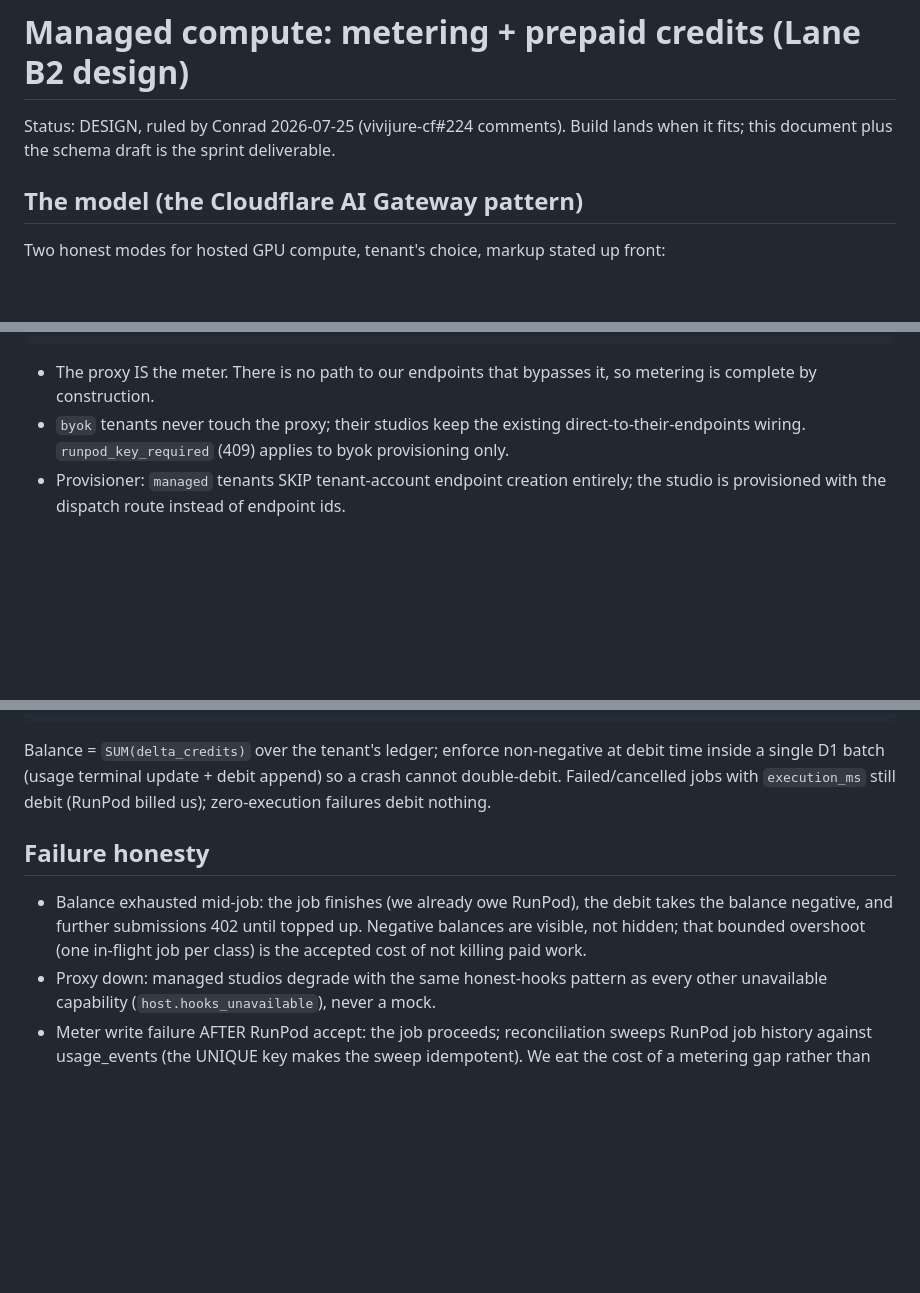
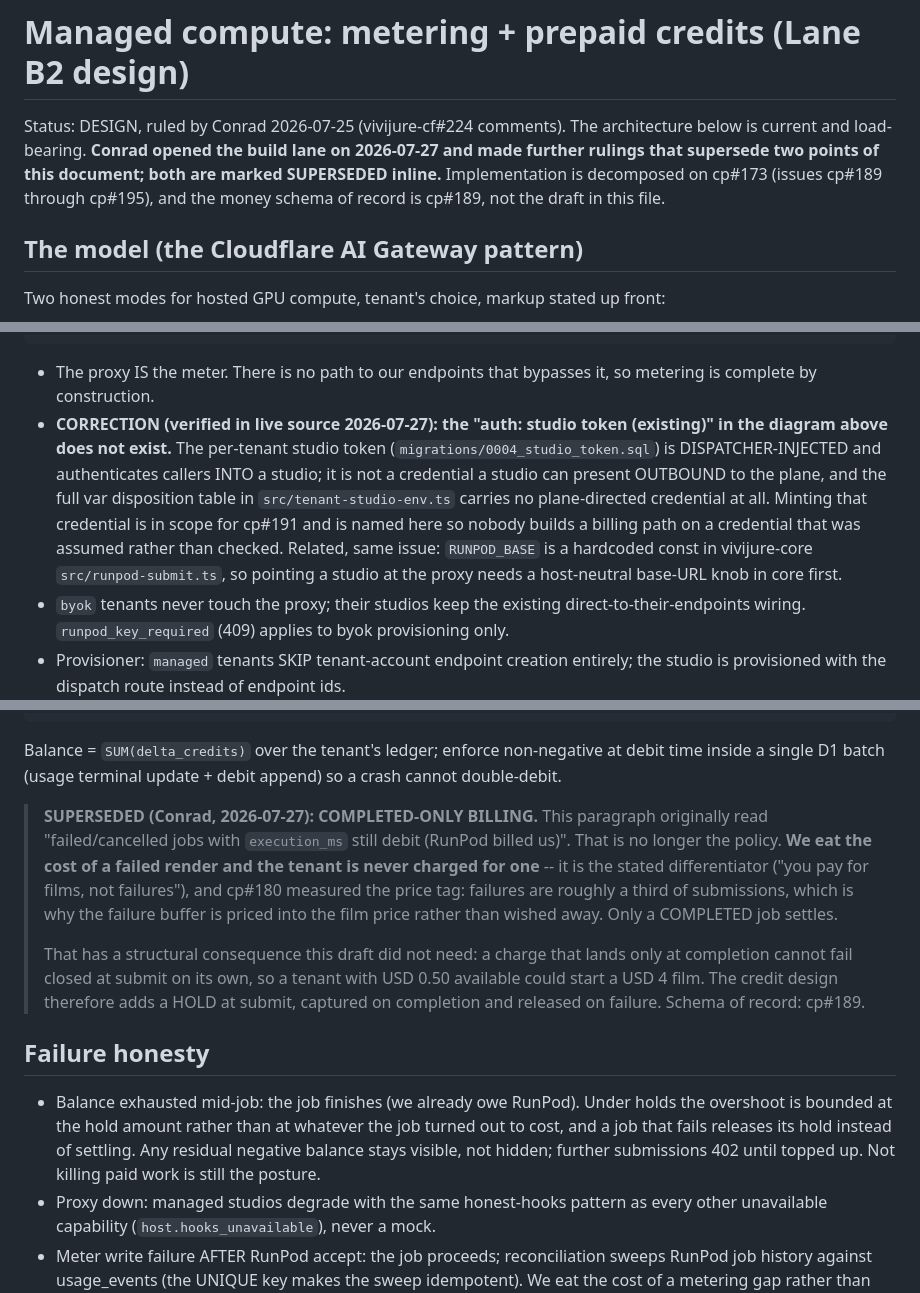
Before and after one commit to skyphusion-labs/vivijure-control-plane, a Markdown page: docs/managed-compute.md, 3 parts joined by grey strips. Rendered like a GitHub page; blank space fills up the shorter version.

Commit message:
docs(managed-compute): mark the two points Conrad's 2026-07-27 rulings supersede
The Lane B2 design (ruled 2026-07-25) is still the architecture of record for
managed compute, and the cp#173 decomposition builds on it rather than replacing
it. Two things in it are now wrong, and a stale line in a money design is the
kind of thing that gets built from:

1. COMPLETED-ONLY BILLING. The doc said failed and cancelled jobs with a real
   execution_ms still debit, because RunPod billed us. Conrad reversed that on
   2026-07-27: we eat failed renders, the tenant is never charged for one. It is
   the stated differentiator, and cp#180 measured its price tag (failures are
   about a third of submissions), which is why the failure buffer rides the film
   price. Noted with the structural consequence: a charge that lands only at
   completion cannot fail closed at submit by itself, so the credit design adds a
   hold at submit, captured on completion and released on failure.

2. THE STUDIO-TO-PLANE CREDENTIAL DOES NOT EXIST. The architecture diagram
   annotated the dispatch call "auth: studio token (existing)". Verified in live
   source: that token is dispatcher-injected and authenticates callers INTO a
   studio, and the var disposition table binds no plane-directed credential onto
   a tenant studio at all. Also recorded there: RUNPOD_BASE is a hardcoded const
   in core, so a studio cannot be pointed at the proxy without a host-neutral
   base-URL knob. Both are scoped into cp#191 rather than left to be discovered
   at wiring time.

Docs only, no behaviour change. Refs cp#173, cp#189, cp#191.

Files touched: docs/managed-compute.md

```diff
--- a/docs/managed-compute.md
+++ b/docs/managed-compute.md
@@ -1,7 +1,10 @@
 # Managed compute: metering + prepaid credits (Lane B2 design)
 
-Status: DESIGN, ruled by Conrad 2026-07-25 (vivijure-cf#224 comments). Build lands when it fits;
-this document plus the schema draft is the sprint deliverable.
+Status: DESIGN, ruled by Conrad 2026-07-25 (vivijure-cf#224 comments). The architecture below is
+current and load-bearing. **Conrad opened the build lane on 2026-07-27 and made further rulings that
+supersede two points of this document; both are marked SUPERSEDED inline.** Implementation is
+decomposed on cp#173 (issues cp#189 through cp#195), and the money schema of record is cp#189, not
+the draft in this file.
 
 ## The model (the Cloudflare AI Gateway pattern)
 
@@ -46,6 +49,14 @@ tenant studio (managed mode)
 
 - The proxy IS the meter. There is no path to our endpoints that bypasses it, so metering is
   complete by construction.
+- **CORRECTION (verified in live source 2026-07-27): the "auth: studio token (existing)" in the
+  diagram above does not exist.** The per-tenant studio token (`migrations/0004_studio_token.sql`)
+  is DISPATCHER-INJECTED and authenticates callers INTO a studio; it is not a credential a studio
+  can present OUTBOUND to the plane, and the full var disposition table in `src/tenant-studio-env.ts`
+  carries no plane-directed credential at all. Minting that credential is in scope for cp#191 and is
+  named here so nobody builds a billing path on a credential that was assumed rather than checked.
+  Related, same issue: `RUNPOD_BASE` is a hardcoded const in vivijure-core `src/runpod-submit.ts`,
+  so pointing a studio at the proxy needs a host-neutral base-URL knob in core first.
 - `byok` tenants never touch the proxy; their studios keep the existing direct-to-their-endpoints
   wiring. `runpod_key_required` (409) applies to byok provisioning only.
 - Provisioner: `managed` tenants SKIP tenant-account endpoint creation entirely; the studio is
@@ -104,15 +115,25 @@ CREATE TABLE rate_card (
 
 Balance = `SUM(delta_credits)` over the tenant's ledger; enforce non-negative at debit time
 inside a single D1 batch (usage terminal update + debit append) so a crash cannot double-debit.
-Failed/cancelled jobs with `execution_ms` still debit (RunPod billed us); zero-execution
-failures debit nothing.
+
+> **SUPERSEDED (Conrad, 2026-07-27): COMPLETED-ONLY BILLING.** This paragraph originally read
+> "failed/cancelled jobs with `execution_ms` still debit (RunPod billed us)". That is no longer the
+> policy. **We eat the cost of a failed render and the tenant is never charged for one** -- it is the
+> stated differentiator ("you pay for films, not failures"), and cp#180 measured the price tag:
+> failures are roughly a third of submissions, which is why the failure buffer is priced into the
+> film price rather than wished away. Only a COMPLETED job settles.
+>
+> That has a structural consequence this draft did not need: a charge that lands only at completion
+> cannot fail closed at submit on its own, so a tenant with USD 0.50 available could start a USD 4
+> film. The credit design therefore adds a HOLD at submit, captured on completion and released on
+> failure. Schema of record: cp#189.
 
 ## Failure honesty
 
-- Balance exhausted mid-job: the job finishes (we already owe RunPod), the debit takes the
-  balance negative, and further submissions 402 until topped up. Negative balances are visible,
-  not hidden; that bounded overshoot (one in-flight job per class) is the accepted cost of not
-  killing paid work.
+- Balance exhausted mid-job: the job finishes (we already owe RunPod). Under holds the overshoot
+  is bounded at the hold amount rather than at whatever the job turned out to cost, and a job that
+  fails releases its hold instead of settling. Any residual negative balance stays visible, not
+  hidden; further submissions 402 until topped up. Not killing paid work is still the posture.
 - Proxy down: managed studios degrade with the same honest-hooks pattern as every other
   unavailable capability (`host.hooks_unavailable`), never a mock.
 - Meter write failure AFTER RunPod accept: the job proceeds; reconciliation sweeps RunPod job
```
